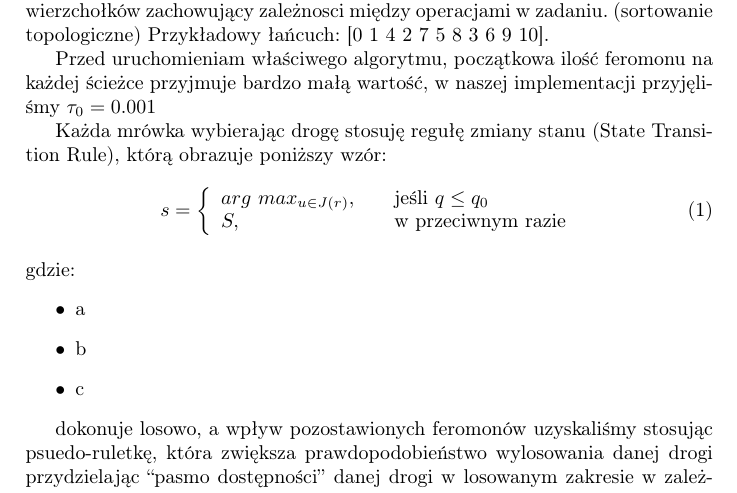
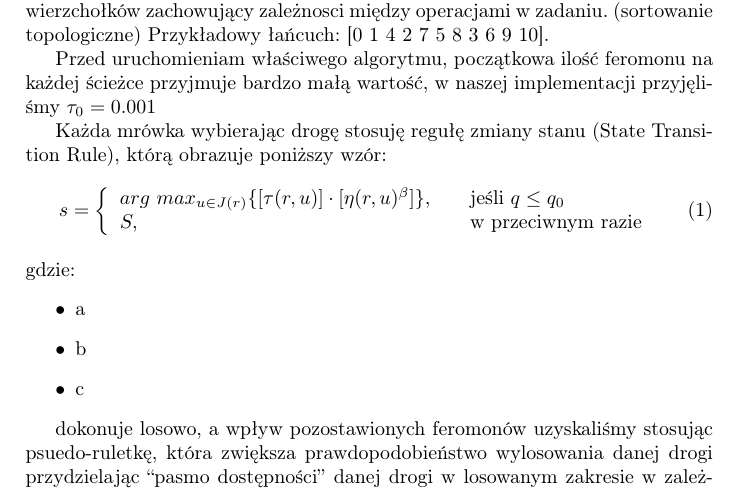
Before and after one commit to maciejjo/scheduling-pack, a LaTeX document (report/aco_report.tex): part of page 3 of 3, cut so that both start at the same text. Compiled offline with pdfLaTeX.

Commit message:
equation

```diff
--- a/report/aco_report.tex
+++ b/report/aco_report.tex
@@ -88,7 +88,7 @@ Każda mrówka wybierając drogę stosuję regułę zmiany stanu (State Transiti
 \begin{equation}
  s = \left\{
   \begin{array}{l l}
-    arg\ max_{u \in J(r)}, & \quad \text{jeśli $q\leq q_0$}\\
+    arg\ max_{u \in J(r)} \{ [\tau (r,u)] \cdot [\eta (r,u)^\beta] \} , & \quad \text{jeśli $q\leq q_0$}\\
     S, & \quad \text{w przeciwnym razie}
   \end{array} \right.
 \end{equation} \\
```
